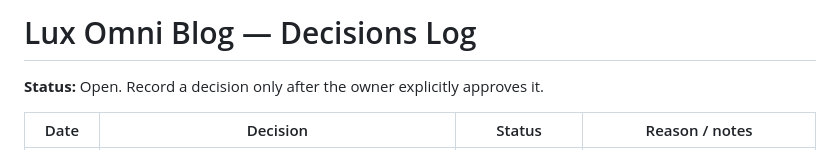
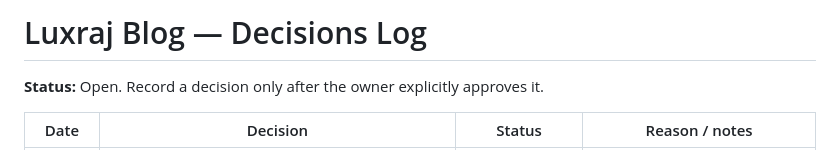
Before and after one commit to LuxrajKayal/Lux-Omni-Blog, a Markdown page: documentation/DECISIONS_LOG.md, the part around the change. Drawn GitHub-style.

Commit message:
docs: update Luxraj branding

```diff
--- a/documentation/DECISIONS_LOG.md
+++ b/documentation/DECISIONS_LOG.md
@@ -1,4 +1,4 @@
-# Lux Omni Blog — Decisions Log
+# Luxraj Blog — Decisions Log
 
 **Status:** Open. Record a decision only after the owner explicitly approves it.
 
```
